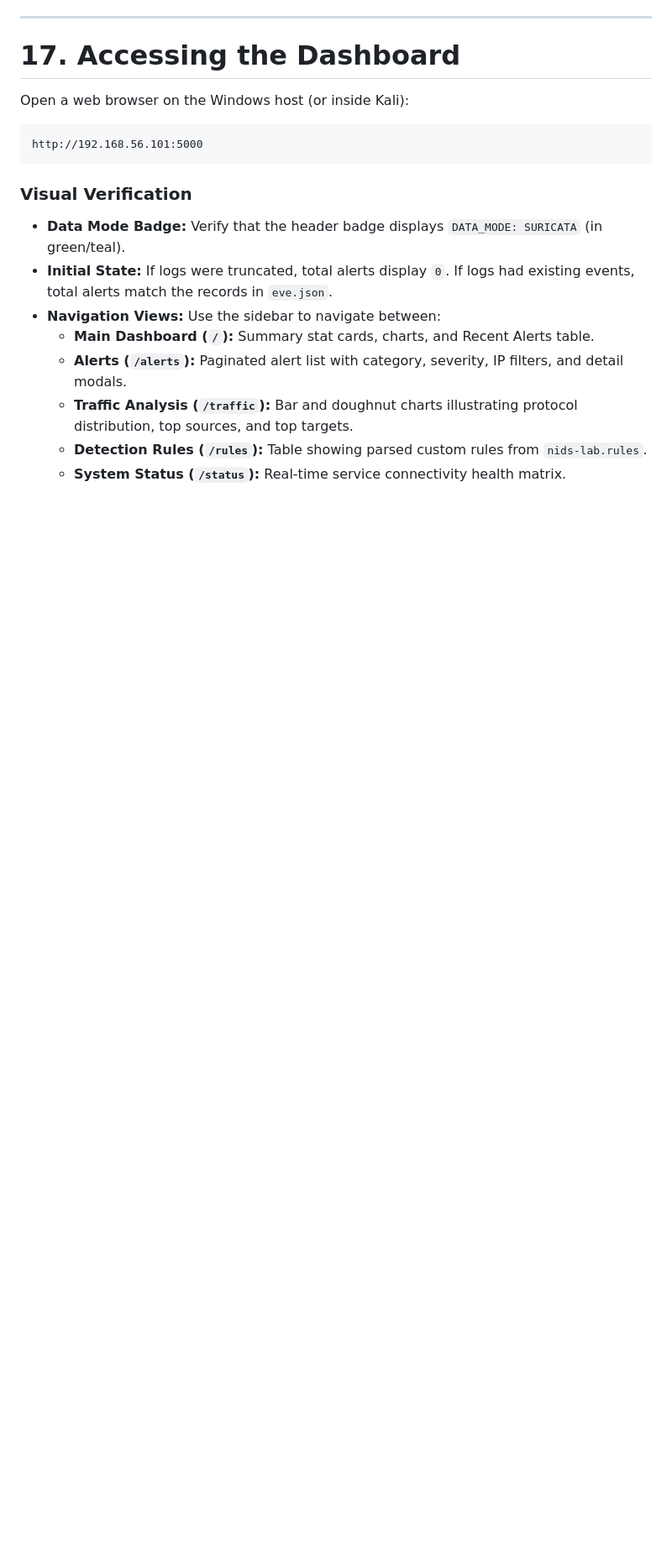
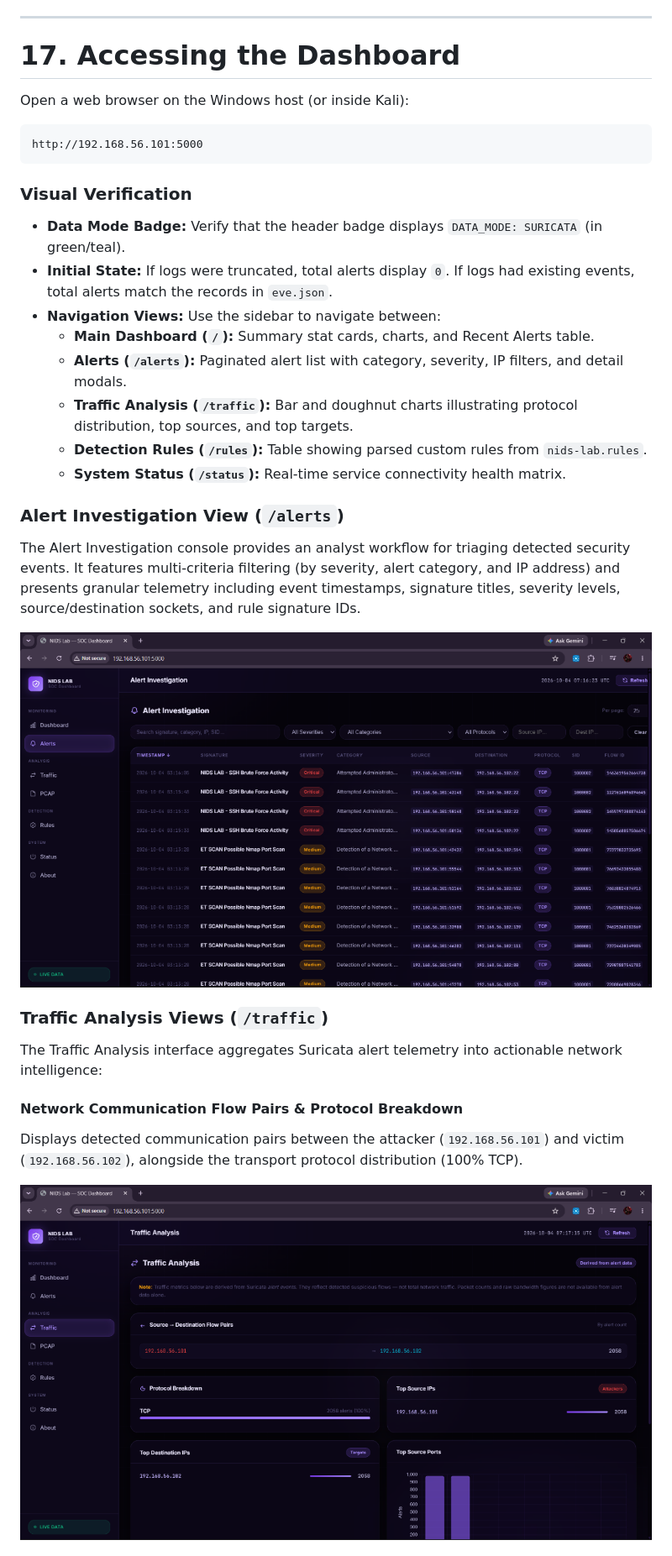
Before and after one commit to DEVANSH-140206/Network-Intrusion-Detection-Lab, a Markdown page: README.md, the part around one of its changes. Shown at 84% size. Rendered like a GitHub page; pictures changed too: docs/images/alert-investigation.png (added), docs/images/traffic-analysis-flows.png (added); blank space fills up the shorter version.

Commit message:
docs: finalize project presentation with UI screenshots and clean documentation

```diff
--- a/README.md
+++ b/README.md
@@ -635,3 +653,18 @@ http://192.168.56.101:5000
   - **Detection Rules (`/rules`):** Table showing parsed custom rules from `nids-lab.rules`.
   - **System Status (`/status`):** Real-time service connectivity health matrix.
 
+### Alert Investigation View (`/alerts`)
+
+The Alert Investigation console provides an analyst workflow for triaging detected security events. It features multi-criteria filtering (by severity, alert category, and IP address) and presents granular telemetry including event timestamps, signature titles, severity levels, source/destination sockets, and rule signature IDs.
+
+![Alert Investigation](docs/images/alert-investigation.png)
+
+### Traffic Analysis Views (`/traffic`)
+
+The Traffic Analysis interface aggregates Suricata alert telemetry into actionable network intelligence:
+
+#### Network Communication Flow Pairs & Protocol Breakdown
+Displays detected communication pairs between the attacker (`192.168.56.101`) and victim (`192.168.56.102`), alongside the transport protocol distribution (100% TCP).
+
+![Traffic Analysis Flows](docs/images/traffic-analysis-flows.png)
+
```
Also changed, not shown: other parts of README.md (+26 -3 lines), docs/architecture.md (deleted), docs/images/dashboard-preview.png (added), docs/images/traffic-analysis-ports.png (added), docs/methodology.md (deleted), docs/setup.md (deleted), docs/testing.md (deleted).
